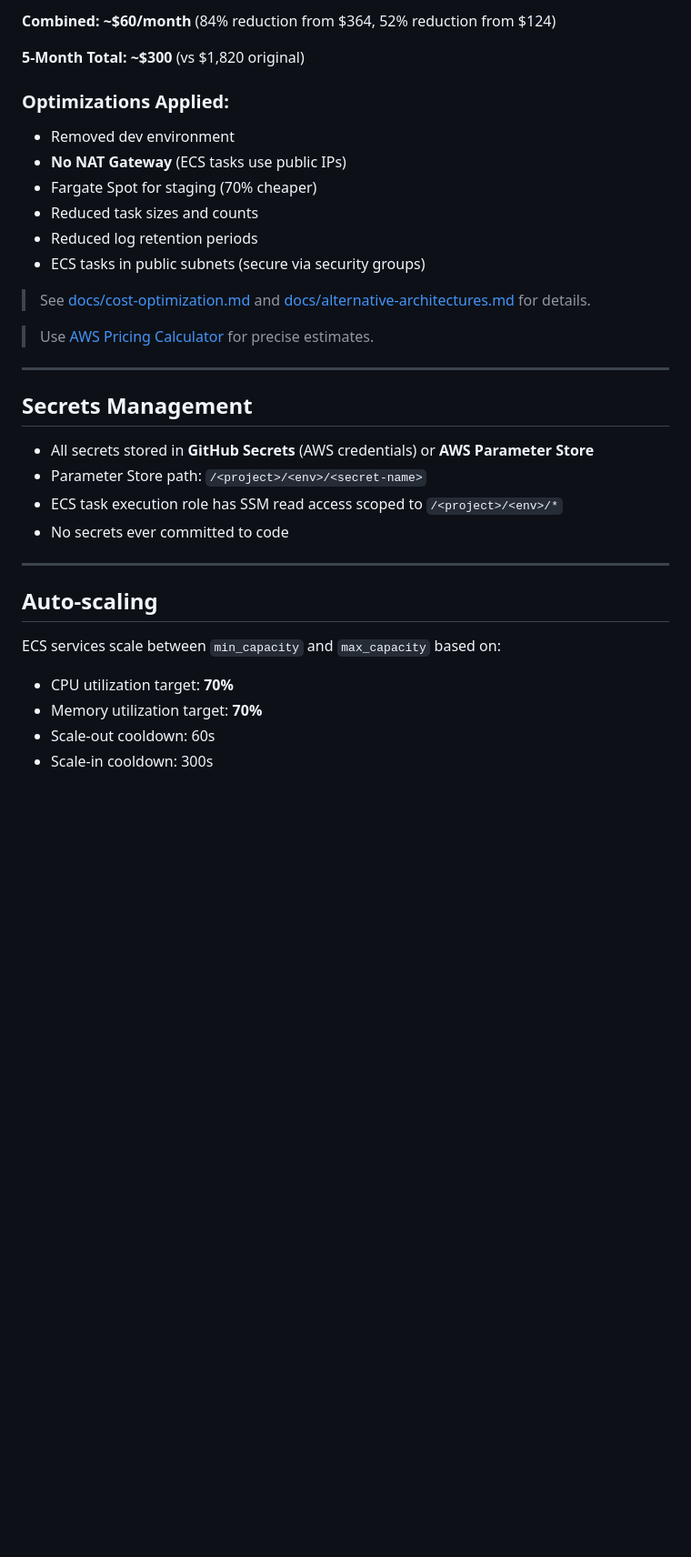
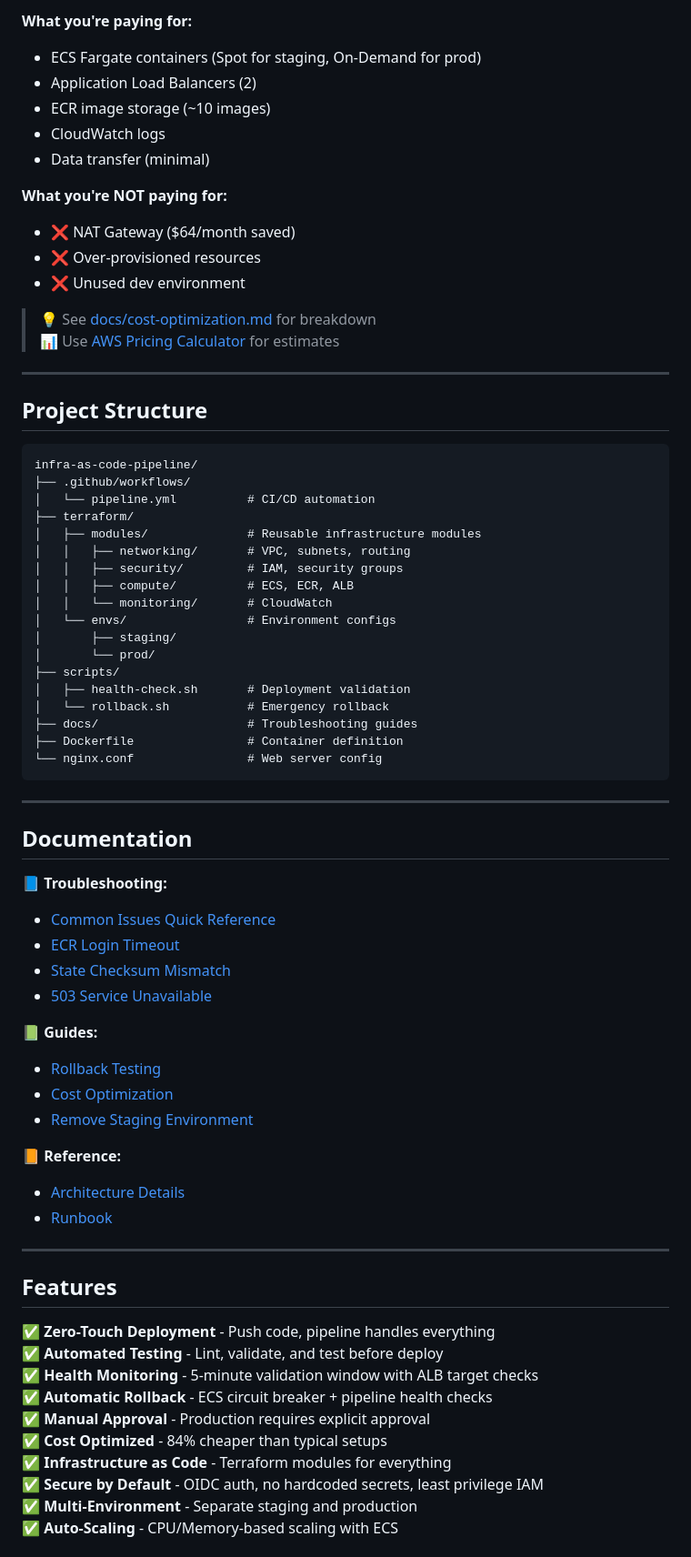
Before and after one commit to abhijeet-007/Food-Ordering-App, a Markdown page: README.md, the part around one of its changes. Shown at 91% size. GitHub-like rendering; blank space fills up the shorter version.

Commit message:
Revise README for project summary and features
Updated project overview, tools, and features in README.

````diff
--- a/README.md
+++ b/README.md
@@ -179,35 +219,75 @@ bash scripts/rollback.sh \
 
-**Combined: ~$60/month** (84% reduction from $364, 52% reduction from $124)
+**What you're paying for:**
+- ECS Fargate containers (Spot for staging, On-Demand for prod)
+- Application Load Balancers (2)
+- ECR image storage (~10 images)
+- CloudWatch logs
+- Data transfer (minimal)
 
-**5-Month Total: ~$300** (vs $1,820 original)
+**What you're NOT paying for:**
+- ❌ NAT Gateway ($64/month saved)
+- ❌ Over-provisioned resources
+- ❌ Unused dev environment
 
-### Optimizations Applied:
-- Removed dev environment
-- **No NAT Gateway** (ECS tasks use public IPs)
-- Fargate Spot for staging (70% cheaper)
-- Reduced task sizes and counts
-- Reduced log retention periods
-- ECS tasks in public subnets (secure via security groups)
-
-> See [docs/cost-optimization.md](docs/cost-optimization.md) and [docs/alternative-architectures.md](docs/alternative-architectures.md) for details.
-
-> Use [AWS Pricing Calculator](https://calculator.aws) for precise estimates.
+> 💡 See [docs/cost-optimization.md](docs/cost-optimization.md) for breakdown
+> 📊 Use [AWS Pricing Calculator](https://calculator.aws) for estimates
 
 ---
 
-## Secrets Management
+## Project Structure
 
-- All secrets stored in **GitHub Secrets** (AWS credentials) or **AWS Parameter Store**
-- Parameter Store path: `/<project>/<env>/<secret-name>`
-- ECS task execution role has SSM read access scoped to `/<project>/<env>/*`
-- No secrets ever committed to code
+```
+infra-as-code-pipeline/
+├── .github/workflows/
+│   └── pipeline.yml          # CI/CD automation
+├── terraform/
+│   ├── modules/              # Reusable infrastructure modules
+│   │   ├── networking/       # VPC, subnets, routing
+│   │   ├── security/         # IAM, security groups
+│   │   ├── compute/          # ECS, ECR, ALB
+│   │   └── monitoring/       # CloudWatch
+│   └── envs/                 # Environment configs
+│       ├── staging/
+│       └── prod/
+├── scripts/
+│   ├── health-check.sh       # Deployment validation
+│   └── rollback.sh           # Emergency rollback
+├── docs/                     # Troubleshooting guides
+├── Dockerfile                # Container definition
+└── nginx.conf                # Web server config
+```
 
 ---
 
-## Auto-scaling
+## Documentation
 
-ECS services scale between `min_capacity` and `max_capacity` based on:
-- CPU utilization target: **70%**
-- Memory utilization target: **70%**
-- Scale-out cooldown: 60s
-- Scale-in cooldown: 300s
+📘 **Troubleshooting:**
+- [Common Issues Quick Reference](docs/issues-quick-reference.md)
+- [ECR Login Timeout](docs/ecr-login-timeout.md)
+- [State Checksum Mismatch](docs/state-checksum-mismatch.md)
+- [503 Service Unavailable](docs/troubleshooting-503.md)
+
+📗 **Guides:**
+- [Rollback Testing](docs/rollback-testing.md)
+- [Cost Optimization](docs/cost-optimization.md)
+- [Remove Staging Environment](docs/remove-staging.md)
+
+📙 **Reference:**
+- [Architecture Details](docs/ARCHITECTURE.md)
+- [Runbook](docs/runbook.md)
+
+---
+
+## Features
+
+✅ **Zero-Touch Deployment** - Push code, pipeline handles everything
+✅ **Automated Testing** - Lint, validate, and test before deploy
+✅ **Health Monitoring** - 5-minute validation window with ALB target checks
+✅ **Automatic Rollback** - ECS circuit breaker + pipeline health checks
+✅ **Manual Approval** - Production requires explicit approval
+✅ **Cost Optimized** - 84% cheaper than typical setups
+✅ **Infrastructure as Code** - Terraform modules for everything
+✅ **Secure by Default** - OIDC auth, no hardcoded secrets, least privilege IAM
+✅ **Multi-Environment** - Separate staging and production
+✅ **Auto-Scaling** - CPU/Memory-based scaling with ECS
+
````
Also changed, not shown: other parts of README.md (+147 -94 lines).
